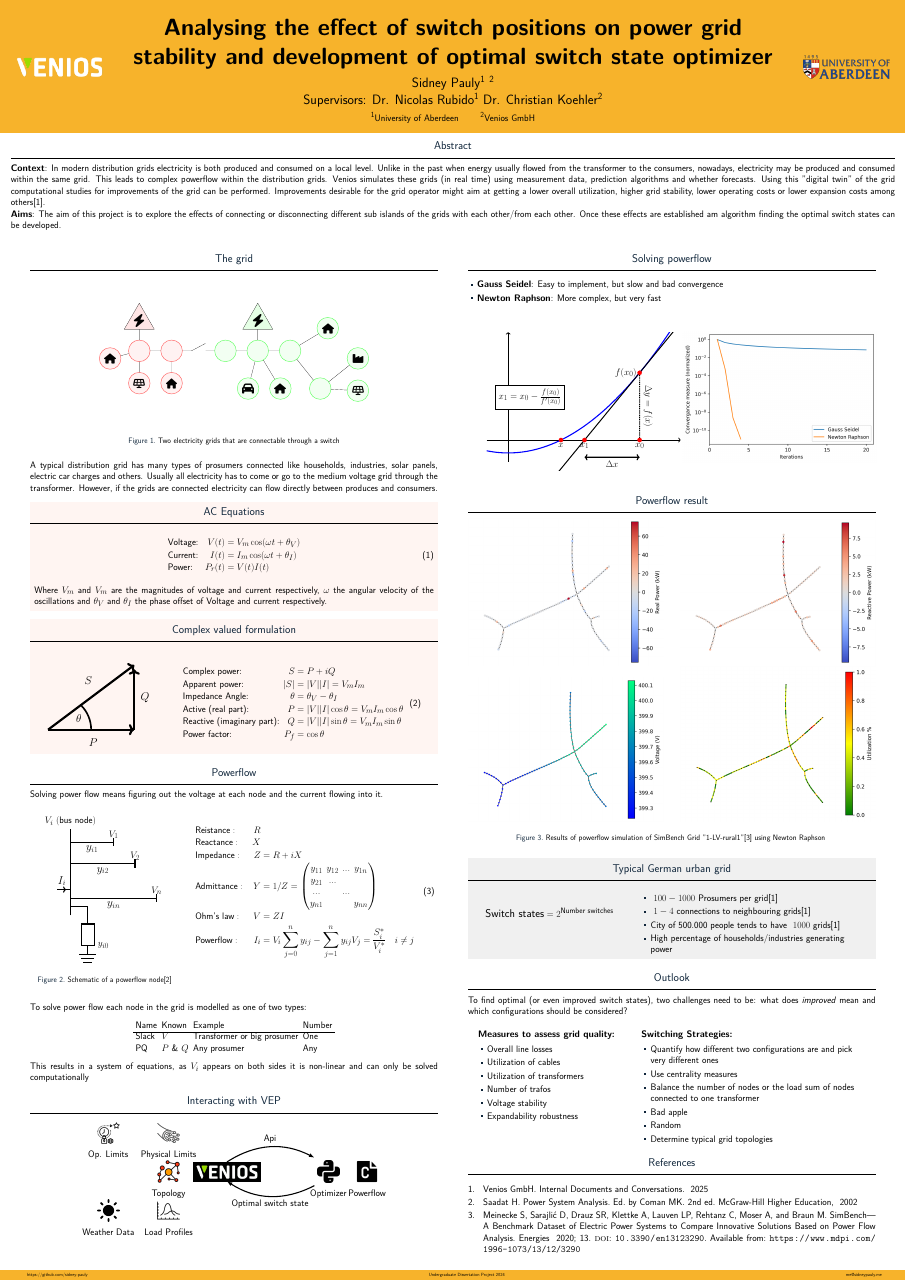
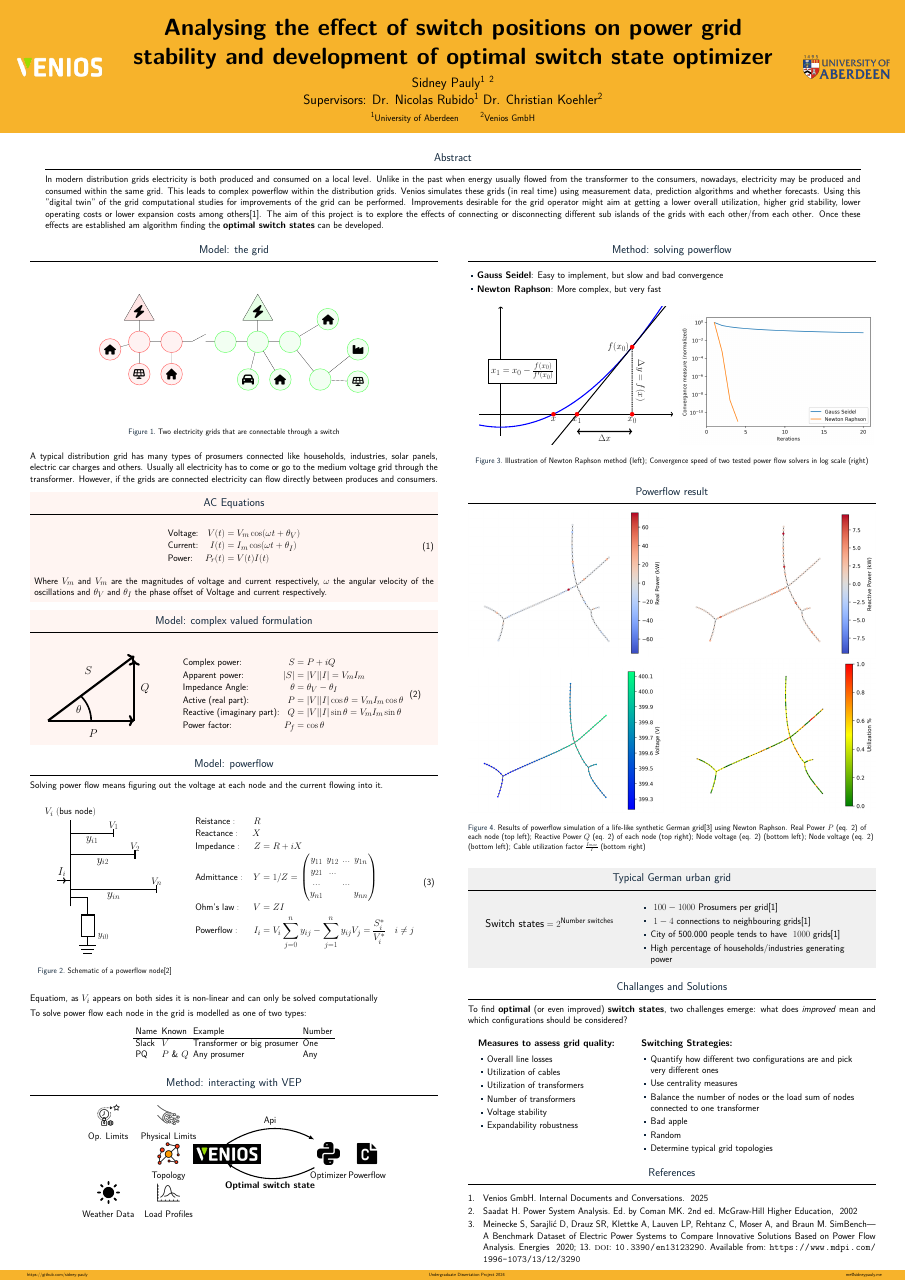
Before and after one commit to sidney-pauly/dissertation_poster, a LaTeX poster (main.tex): the whole page. Compiled offline with XeLaTeX.

Commit message:
Formattign, spelling and other small improvements

```diff
--- a/main.tex
+++ b/main.tex
@@ -86,18 +86,27 @@
 
 \begin{frame}[t]
 
+  \begin{columns}[t]
+
+    \begin{column}{\colwidth*2}
+
+
       \begin{block}{Abstract}
-    \textbf{Context}: In modern distribution grids electricity is both produced and consumed on a local level.
+        In modern distribution grids electricity is both produced and consumed on a local level.
         Unlike in the past when energy usually flowed from the transformer to the consumers, nowadays, electricity
         may be produced and consumed within the same grid. This leads to complex powerflow within the distribution
         grids. Venios simulates these grids (in real time) using measurement data, prediction algorithms and whether
         forecasts. Using this "digital twin" of the grid computational studies for improvements of the grid
         can be performed. Improvements desirable for the grid operator might aim at getting a lower overall utilization, higher
-    grid stability, lower operating costs or lower expansion costs among others\autocite{Venios}.\\
-    \textbf{Aims}: The aim of this project is to explore the effects of connecting or disconnecting different
+        grid stability, lower operating costs or lower expansion costs among others\autocite{Venios}.
+        The aim of this project is to explore the effects of connecting or disconnecting different
         sub islands of the grids with each other/from each other. Once these effects are established am algorithm
-    finding the optimal switch states can be developed.
+        finding the \textbf{optimal switch states} can be developed.
       \end{block}
+
+    \end{column}
+
+  \end{columns}
 
 \begin{columns}[t]
 
@@ -106,7 +115,7 @@
 
 \begin{column}{\colwidth}
 
-  \begin{block}{The grid}
+  \begin{block}{Model: the grid}
 
     \begin{figure}
       \centering
@@ -137,7 +146,7 @@
 
   \end{alertblock}
 
-  \begin{alertblock}{Complex valued formulation}
+  \begin{alertblock}{Model: complex valued formulation}
     \begin{columns}[t]
 
       \begin{column}{\colwidth/20*5}
@@ -172,13 +181,14 @@
               &\text{Reactive (imaginary part):}   &Q       &= |V||I| \sin{\theta} = V_m I_m\sin{\theta}\\
               &\text{Power factor:}     &P_f     &= \cos{\theta}
           \end{aligned}
+          \label{eq:complex_power}
         \end{equation}
       \end{column}
 
     \end{columns}
   \end{alertblock}
 
-  \begin{block}{Powerflow}
+  \begin{block}{Model: powerflow}
 
 
     Solving power flow means figuring out the voltage at each node and the
@@ -207,6 +217,7 @@
           &\text{Ohm's law}: \ \ & V   &= Z I \\
           &\text{Powerflow}: \ \ & I_i &= V_i \sum_{j=0}^n y_{ij} - \sum_{j=1}^n y_{ij} V_j = \frac{S_i^*}{V_i^*} \quad i \neq j
         \end{aligned}
+        \label{eq:}
       \end{equation}
 
     \end{column}
@@ -214,6 +225,10 @@
   \end{columns}
 
   \vspace{1cm}
+
+
+  Equatiom, as $V_i$ appears on both sides it is non-linear and
+  can only be solved computationally
 
   To solve power flow each node in the grid is modelled as one of two types:
 
@@ -226,13 +241,11 @@
     \end{tabular}
   \end{center}
 
-  This results in a system of equations, as $V_i$ appears on both sides it is non-linear and
-  can only be solved computationally
 
   \end{block}
 
 
-  \begin{block}{Interacting with VEP}
+  \begin{block}{Method: interacting with VEP}
 
     \begin{figure}
       \centering
@@ -268,7 +281,7 @@
         \node             [below= 1mm of c_kernel]   {Powerflow};
 
         \draw [-{Latex[length=5mm]}, line width = 1mm] (vep.north) to [bend left=30, edge label=Api] (my_module.north west);
-        \draw [-{Latex[length=5mm]}, line width = 1mm] (my_module.south west) to [bend left=30, edge label=Optimal switch state] (vep.south);
+        \draw [-{Latex[length=5mm]}, line width = 1mm] (my_module.south west) to [bend left=30, edge label=\textbf{Optimal switch state}] (vep.south);
 
 
       \end{tikzpicture}
@@ -283,7 +296,7 @@
 
 \begin{column}{\colwidth}
 
-  \begin{block}{Solving powerflow}
+  \begin{block}{Method: solving powerflow}
 
     \begin{itemize}
       \item \textbf{Gauss Seidel}: Easy to implement, but slow and bad convergence
@@ -291,29 +304,34 @@
     \end{itemize}
 
 
-    \begin{columns}[t]
-
-      \begin{column}{\colwidth/20*9}
+    % \begin{columns}[t]
 
       \begin{figure}
-          \centering
         \input{newton_raphson.tex}
-          % \caption{Illustration of Newton Raphson method for simple fuction}
+        \includegraphics[width=18cm]{./img/graphs/convergance.png}
+
+        \caption{Illustration of Newton Raphson method (left); Convergence speed of two tested power flow solvers in log scale (right)}
       \end{figure}
 
-      \end{column}
+      % \begin{column}{\colwidth/20*9}
 
-      \begin{column}{\colwidth/20*9}
+      %   \begin{figure}
+      %     \centering
+      %     % \caption{Illustration of Newton Raphson method for simple fuction}
+      %   \end{figure}
 
-        \begin{figure}
-          \centering
-          \includegraphics[width=18cm]{./img/graphs/convergance.png}
-          % \caption{Comparing Gauss Seidel and Newton Raphson powerflow convergance}
-        \end{figure}
+      % \end{column}
 
-      \end{column}
+      % \begin{column}{\colwidth/20*9}
 
-    \end{columns}
+      %   \begin{figure}
+      %     \centering
+      %     % \caption{Comparing Gauss Seidel and Newton Raphson powerflow convergance}
+      %   \end{figure}
+
+      % \end{column}
+
+    % \end{columns}
 
  \end{block}
 
@@ -325,7 +343,13 @@
     \\[\smallskipamount]
     \includegraphics[width=.48\textwidth]{img/graphs/rural1/voltage.png}\hfill
     \includegraphics[width=.48\textwidth]{img/graphs/rural1/cable_utilization.png}\hfill
-    \caption{Results of powerflow simulation of SimBench Grid "1-LV-rural1"\autocite{en13123290} using Newton Raphson }\label{fig:foobar}
+    \caption{Results of powerflow simulation of a life-like synthetic German grid\autocite{en13123290} using Newton Raphson.
+      Real Power $P$ (eq. \ref{eq:complex_power}) of each node (top left);
+      Reactive Power $Q$ (eq. \ref{eq:complex_power}) of each node (top right);
+      Node voltage (eq. \ref{eq:complex_power}) (bottom left);
+      Node voltage (eq. \ref{eq:complex_power}) (bottom left);
+      Cable utilization factor $\frac{I_{max}}{I}$ (bottom right)
+      }\label{fig:foobar}
   \end{figure}
 
  \end{block}
@@ -359,9 +383,9 @@
 
   \end{exampleblock}
 
- \begin{block}{Outlook}
+ \begin{block}{Challanges and Solutions}
 
-  To find optimal (or even improved switch states), two challenges need to be: what
+  To find \textbf{optimal} (or even improved) \textbf{switch states}, two challenges emerge: what
   does \textit{improved} mean and which configurations should be considered?
 
   \begin{columns}[t]
@@ -375,7 +399,7 @@
           \item Overall line losses
           \item Utilization of cables
           \item Utilization of transformers
-          \item Number of trafos
+          \item Number of transformers
           \item Voltage stability
           \item Expandability robustness
         \end{itemize}
```
Also changed, not shown: dist/main.pdf. Lines whose indentation alone changed are shown as unchanged.
